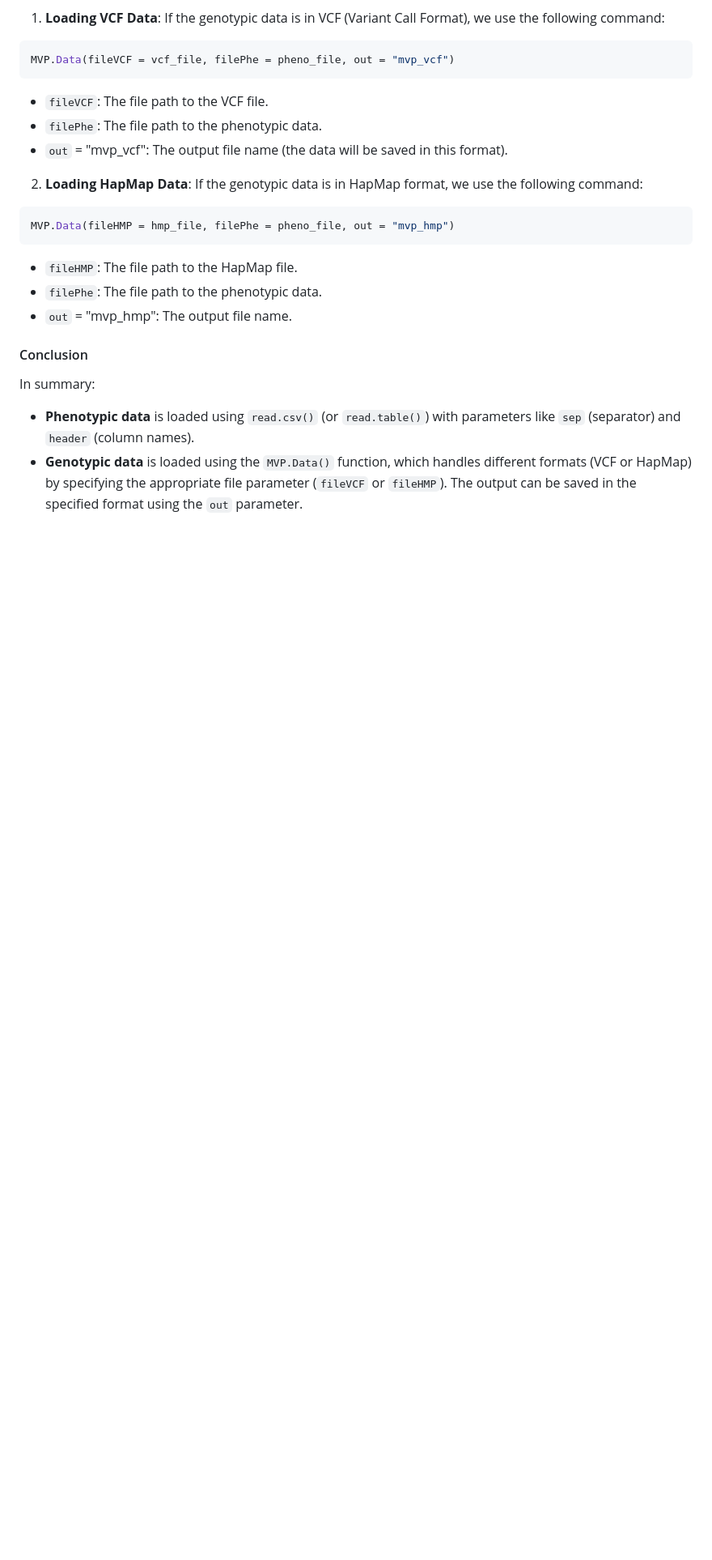
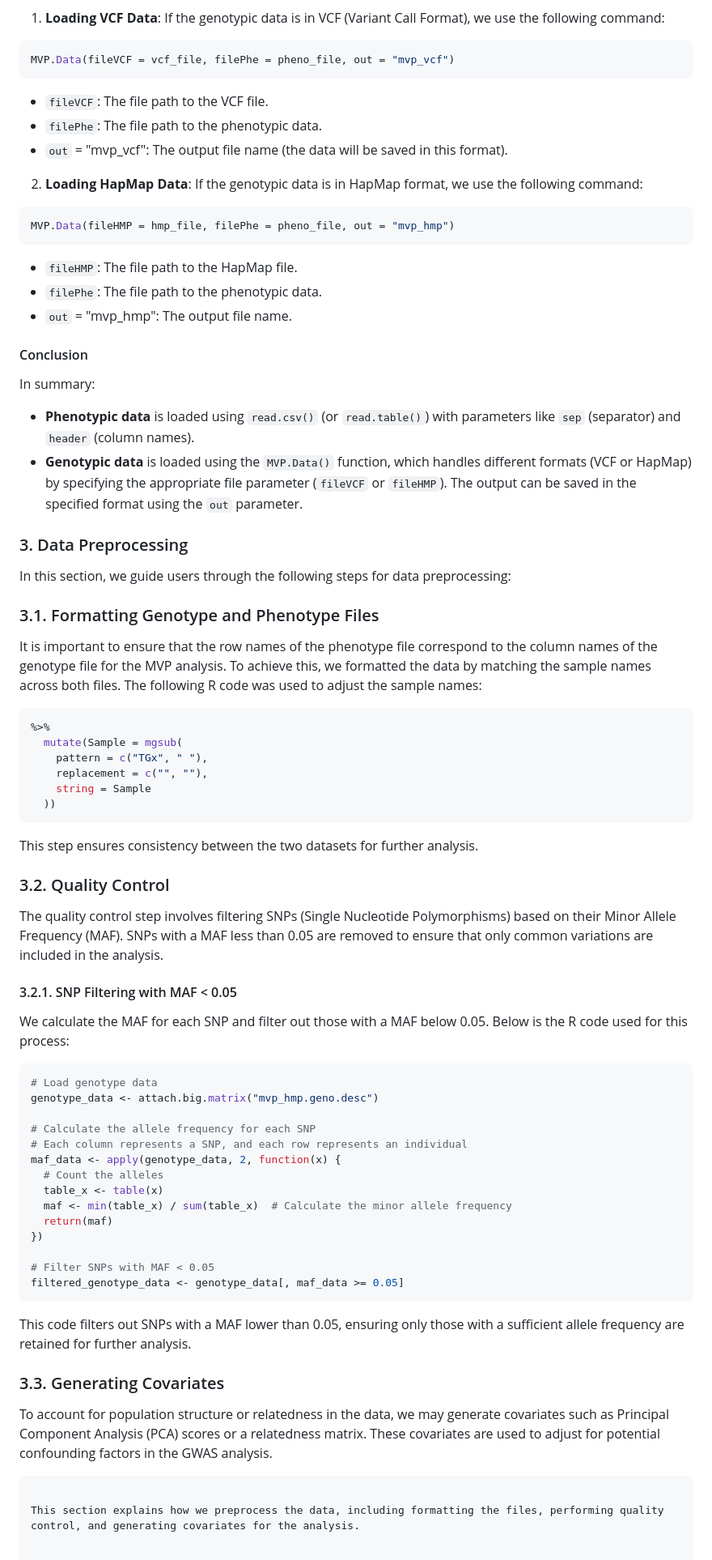
Before and after one commit to MA-Chiasson/BVG-7003-Devoir-3-FastTrackGWAS, a Markdown page: README.md, the part around the change printed below. Shown: that part at 81% size. GitHub-like rendering; blank space fills up the shorter version.

````diff
--- a/README.md
+++ b/README.md
@@ -157,6 +157,58 @@ MVP.Data(fileHMP = hmp_file, filePhe = pheno_file, out = "mvp_hmp")
 
 #### Conclusion
 In summary:
-
 - **Phenotypic data** is loaded using `read.csv()` (or `read.table()`) with parameters like `sep` (separator) and `header` (column names).
 - **Genotypic data** is loaded using the `MVP.Data()` function, which handles different formats (VCF or HapMap) by specifying the appropriate file parameter (`fileVCF` or `fileHMP`). The output can be saved in the specified format using the `out` parameter.
+
+### 3. Data Preprocessing
+In this section, we guide users through the following steps for data preprocessing:
+
+### 3.1. Formatting Genotype and Phenotype Files
+
+It is important to ensure that the row names of the phenotype file correspond to the column names of the genotype file for the MVP analysis. To achieve this, we formatted the data by matching the sample names across both files. The following R code was used to adjust the sample names:
+
+```r
+%>%
+  mutate(Sample = mgsub(
+    pattern = c("TGx", " "),
+    replacement = c("", ""),
+    string = Sample
+  ))
+```
+
+This step ensures consistency between the two datasets for further analysis.
+
+### 3.2. Quality Control
+
+The quality control step involves filtering SNPs (Single Nucleotide Polymorphisms) based on their Minor Allele Frequency (MAF). SNPs with a MAF less than 0.05 are removed to ensure that only common variations are included in the analysis.
+
+#### 3.2.1. SNP Filtering with MAF < 0.05
+
+We calculate the MAF for each SNP and filter out those with a MAF below 0.05. Below is the R code used for this process:
+
+```r
+# Load genotype data
+genotype_data <- attach.big.matrix("mvp_hmp.geno.desc")
+
+# Calculate the allele frequency for each SNP
+# Each column represents a SNP, and each row represents an individual
+maf_data <- apply(genotype_data, 2, function(x) {
+  # Count the alleles
+  table_x <- table(x)
+  maf <- min(table_x) / sum(table_x)  # Calculate the minor allele frequency
+  return(maf)
+})
+
+# Filter SNPs with MAF < 0.05
+filtered_genotype_data <- genotype_data[, maf_data >= 0.05]
+```
+
+This code filters out SNPs with a MAF lower than 0.05, ensuring only those with a sufficient allele frequency are retained for further analysis.
+
+### 3.3. Generating Covariates
+
+To account for population structure or relatedness in the data, we may generate covariates such as Principal Component Analysis (PCA) scores or a relatedness matrix. These covariates are used to adjust for potential confounding factors in the GWAS analysis.
+
+```
+
+This section explains how we preprocess the data, including formatting the files, performing quality control, and generating covariates for the analysis.
````
Also changed, not shown: other parts of README.md (+1 -1 lines).
